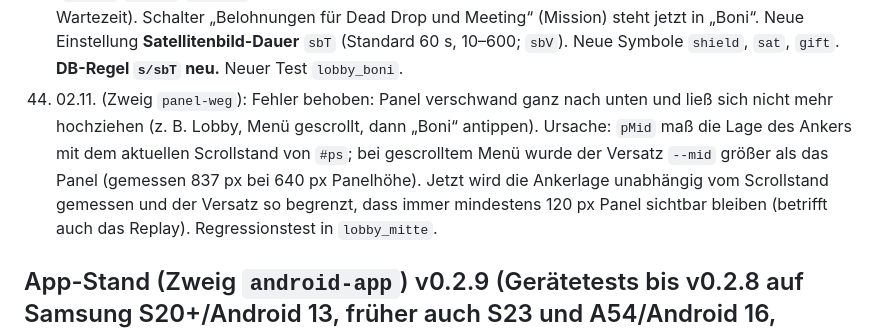
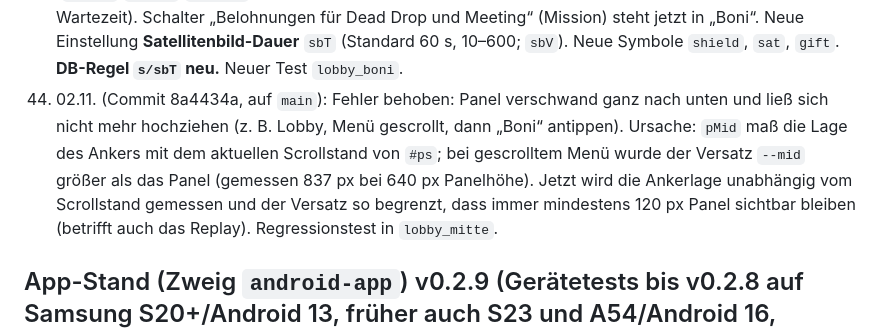
Before and after one commit to nelodersack/blown-cover, a Markdown page: CHANGELOG.md, the part around the change. Rendered like a GitHub page.

Commit message:
CHANGELOG: Panel-Fix auf main
Co-Authored-By: Claude Opus 5.5 <noreply@anthropic.com>
Claude-Session: https://claude.ai/code/session_01XiGPGiZnV2dtQT7eG6nLMj

```diff
--- a/CHANGELOG.md
+++ b/CHANGELOG.md
@@ -51,7 +51,7 @@ Ausführliche Historie (früher in `claude/UEBERGABE_App.md`). Neue Einträge un
 41. 02.11. (Commit 6fce68b, auf `main`): Lobby-Panel startet in der Zwischenstufe: Einstellungen sichtbar bis unter „Balancing“ (Anker `[data-mid]` in `lobbyUI`), rastet ganz/Mitte/eingeklappt ein, in der Mitte bis ganz unten scrollbar. `pAnc()` wählt den Anker (Replay-Karte `.ctl`, Lobby `[data-mid]`); ohne Anker (Spieler-Tab) Versatz 0, Klasse `m` bleibt, damit der Einstellungen-Tab wieder in der Mitte öffnet. `panel()` setzt `m` nur beim Betreten der Lobby (`pSt`), danach bleibt die gewählte Stufe; außerhalb der Lobby/Replay kein `m`. ResizeObserver/Schriften/resize messen auch in der Lobby neu. Neuer Test `lobby_mitte`.
 42. 02.11. (Commit 7698c1b, auf `main`, Konzept `KONZEPT_Bewegungsmelder.md` V1.4): Neuer Bonus **Radar**. Zählt eine Zeit lang die Gegner im Umkreis (Zahl im HUD, Meldung + Vibration bei jeder Änderung, kein Ton, Gegenseite erfährt nichts) und zeigt einen grünen Sonar-Kreis (Nadel dreht bei 0, Puls bei Kontakt; `L.svgOverlay`, nur CSS-Animation, reduzierte Bewegung beachtet). Hider: **Hunter-Radar** ersetzt beim Meeting die Immunität (Wahl `bm`/`rad`); Dead Drop als versiegeltes Dossier (A per Hash aus code+rn+id Hunter-Radar oder Satellitenbild, B den anderen). Hunter: Zeitbonus ist fest das **Hider-Radar** (`hb/<uid>/time/k='bm'`), zählt wie `locatable` (nicht immun, nicht hackend). Hysterese 15 m. Neue Einstellungen `bmR`/`bmT` (0 = auto: 0,2 · r0 mind. 40 m / 1 Ping-Intervall), `hbT` heißt „Hider-Radar nach“. Bisheriger Hunter-Radar heißt in allen Texten **Satellitenbild**. Replay-Ereignisse, Aufgaben-Popups, Zuschauer, Legende und Analyse-Protokoll (`bm`) angepasst. Lobby: Immunität-Feld nur noch beim Safehouse. **Braucht neue DB-Regeln** (`s/bmR`, `s/bmT`, Meeting-Wahl `bm`, `hb/time/k = bm`). Neuer Test `radar`. Nach Mockup-Feedback ruhiger: Nadel 7 s pro Runde (statt 4 s), Puls alle 2,5 s (statt 1,8 s).
 43. 02.11. (Commit e8587db, auf `main`): Lobby-Einstellungen neu sortiert (Mockup Variante B, von Manuel gewählt). „Aufgaben“ regelt nur noch Aufgaben (Anzahl, Start, Safehouse, Hacking, Radius) und zeigt in Lila, was sie bringen. Neuer Bereich **Boni** (§BONI, ersetzt „Hunter-Boni“): Kacheln nach Seite (Hider: Immunität, Satellitenbild · Hunter: Live-Standort, Extra-Ping · Beide Seiten: Radar) mit Herkunft und aktuellem Wert; nicht aktive Boni grau mit Grund. Antippen öffnet das Fenster `#bnd` (`bnShow`/`bnSync`/`bnClose`, Escape schließt) mit den Werten; dazu Zeile „Hunter-Boni“ (an/aus, Vorrat, Wartezeit). Schalter „Belohnungen für Dead Drop und Meeting“ (Mission) steht jetzt in „Boni“. Neue Einstellung **Satellitenbild-Dauer** `sbT` (Standard 60 s, 10–600; `sbV`). Neue Symbole `shield`, `sat`, `gift`. **DB-Regel `s/sbT` neu.** Neuer Test `lobby_boni`.
-44. 02.11. (Zweig `panel-weg`): Fehler behoben: Panel verschwand ganz nach unten und ließ sich nicht mehr hochziehen (z. B. Lobby, Menü gescrollt, dann „Boni“ antippen). Ursache: `pMid` maß die Lage des Ankers mit dem aktuellen Scrollstand von `#ps`; bei gescrolltem Menü wurde der Versatz `--mid` größer als das Panel (gemessen 837 px bei 640 px Panelhöhe). Jetzt wird die Ankerlage unabhängig vom Scrollstand gemessen und der Versatz so begrenzt, dass immer mindestens 120 px Panel sichtbar bleiben (betrifft auch das Replay). Regressionstest in `lobby_mitte`.
+44. 02.11. (Commit 8a4434a, auf `main`): Fehler behoben: Panel verschwand ganz nach unten und ließ sich nicht mehr hochziehen (z. B. Lobby, Menü gescrollt, dann „Boni“ antippen). Ursache: `pMid` maß die Lage des Ankers mit dem aktuellen Scrollstand von `#ps`; bei gescrolltem Menü wurde der Versatz `--mid` größer als das Panel (gemessen 837 px bei 640 px Panelhöhe). Jetzt wird die Ankerlage unabhängig vom Scrollstand gemessen und der Versatz so begrenzt, dass immer mindestens 120 px Panel sichtbar bleiben (betrifft auch das Replay). Regressionstest in `lobby_mitte`.
 
 ## App-Stand (Zweig `android-app`) v0.2.9 (Gerätetests bis v0.2.8 auf Samsung S20+/Android 13, früher auch S23 und A54/Android 16, WebView 156)
 - v0.3.0 (seit 01.11. auf `android-app`, Commit 1794e18, gebaut; Manuels Test: beide Schalter ändern nichts – Ursache lag im Replay-Zeichnen, siehe Website 37): Ursache des Ruckelns in der App (im Chrome-Browser flüssig, laut Manuel ruckelt in der App alles, auch Kartenverschieben, unabhängig vom Panel und vom Tempo): App zeichnete mit `setOffscreenPreRaster(true)` auch außerhalb des sichtbaren Bereichs vor (Karte ist fürs Drehen auf die Diagonale vergrößert) und erzwang die höchste Bildrate (120 Hz). Beides jetzt standardmäßig aus (wie Chrome), in der Diagnose unter „Darstellung (zum Testen)“ einschaltbar (`Prefs.preRaster`/`maxHz`, `applyRender()` beim Start und in `onResume`, Wechsel im Log).
```
